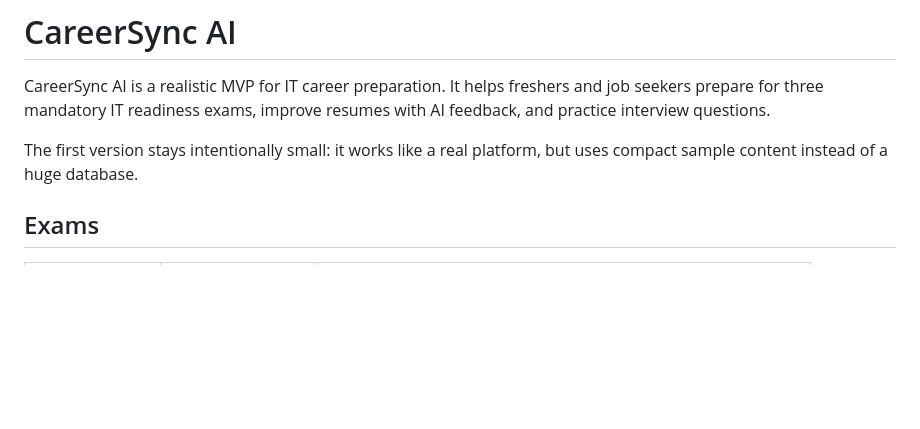
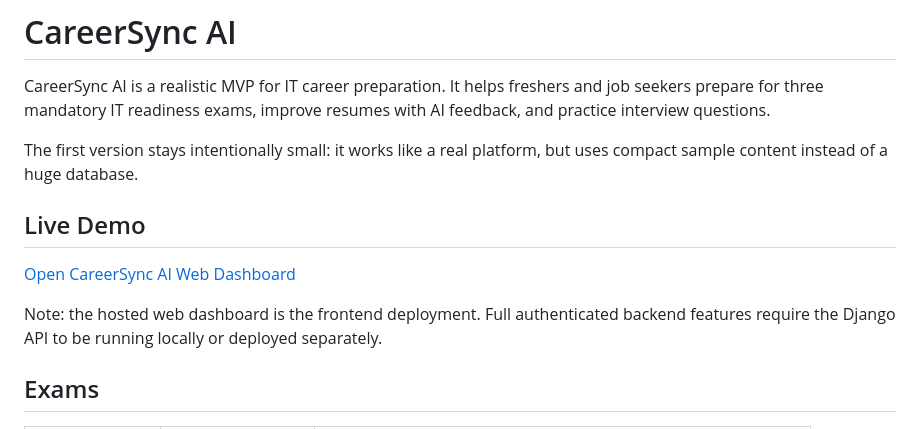
Before and after one commit to GnanenderChinnu/CareerSync-AI, a Markdown page: README.md, the part around the change. Drawn GitHub-style; blank space fills up the shorter version.

Commit message:
Add live demo link

```diff
--- a/README.md
+++ b/README.md
@@ -3,6 +3,12 @@
 CareerSync AI is a realistic MVP for IT career preparation. It helps freshers and job seekers prepare for three mandatory IT readiness exams, improve resumes with AI feedback, and practice interview questions.
 
 The first version stays intentionally small: it works like a real platform, but uses compact sample content instead of a huge database.
+
+## Live Demo
+
+[Open CareerSync AI Web Dashboard](https://gnanenderchinnu.github.io/CareerSync-AI/)
+
+Note: the hosted web dashboard is the frontend deployment. Full authenticated backend features require the Django API to be running locally or deployed separately.
 
 ## Exams
 
```
